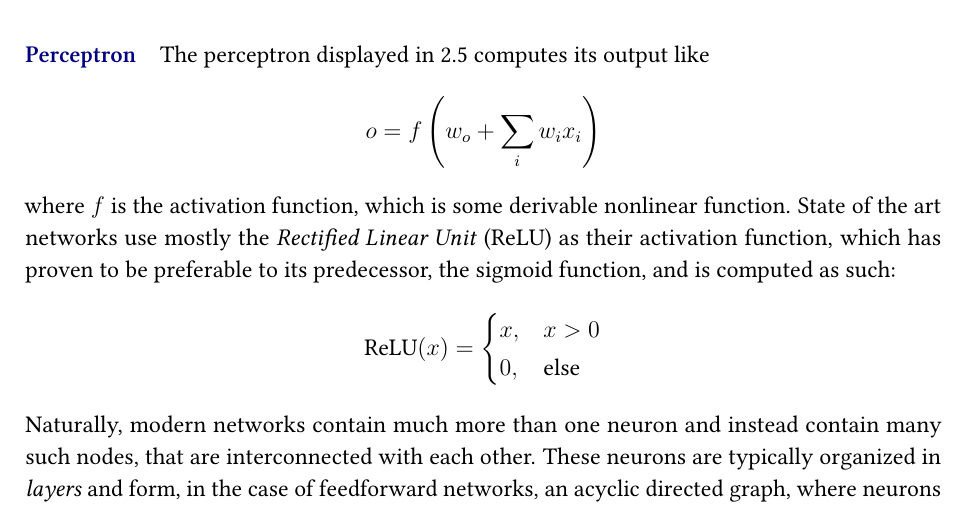
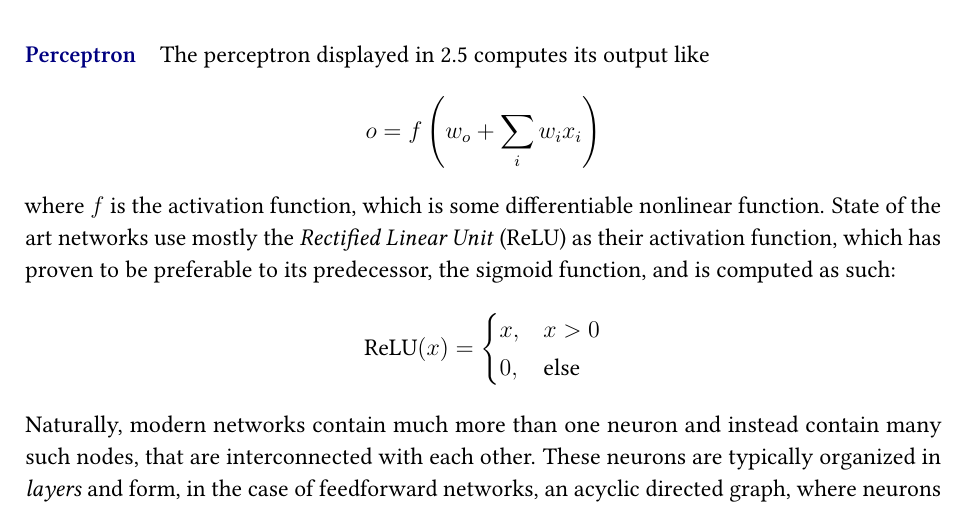
Before and after one commit to jan-clr/bachelor-thesis-paper, a LaTeX thesis (thesis.tex, which reads theory/compsci/basics/basics.tex): part of page 10 of 29, cut so that both start at the same text. Compiled offline with pdfLaTeX.

```diff
--- a/theory/compsci/basics/basics.tex
+++ b/theory/compsci/basics/basics.tex
@@ -47,7 +47,7 @@
 $$
     o = f\left(w_o + \sum_{i} w_i x_i\right)
 $$
-where $f$ is the activation function, which is some derivable nonlinear function. State of the art networks use mostly the \emph{Rectified Linear Unit} (ReLU) as their activation function, which has proven to be preferable to its predecessor, the sigmoid function, and is computed as such:
+where $f$ is the activation function, which is some differentiable nonlinear function. State of the art networks use mostly the \emph{Rectified Linear Unit} (ReLU) as their activation function, which has proven to be preferable to its predecessor, the sigmoid function, and is computed as such:
 $$
     \text{ReLU}(x) = \begin{cases}
         x, &x>0\\
```
Also changed, not shown: experiments/introduction.tex (added, +4 -0 lines).
